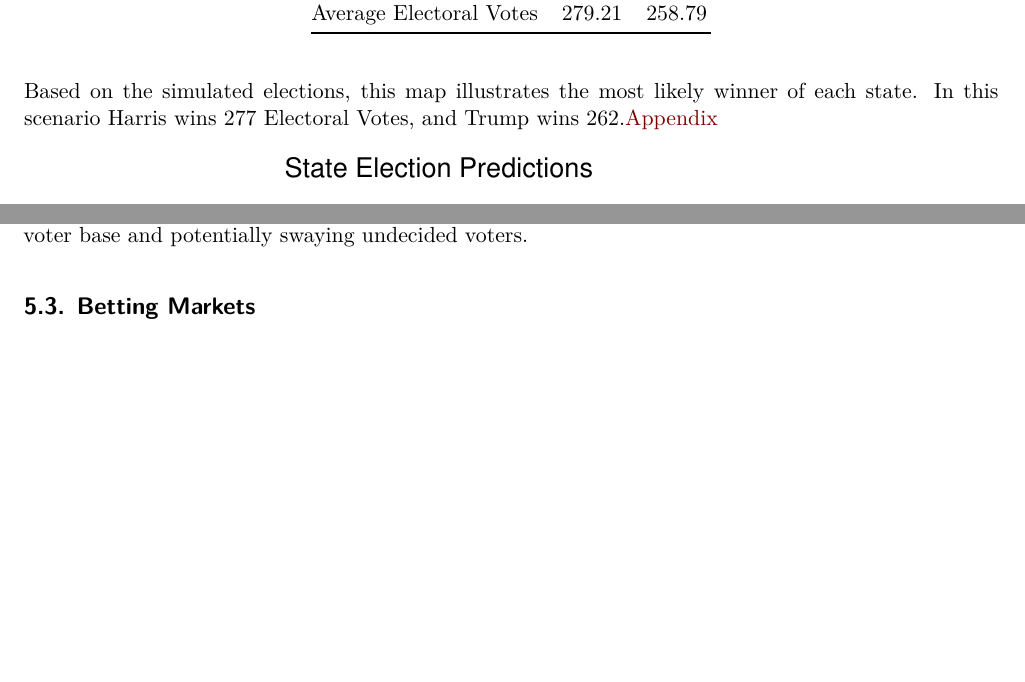
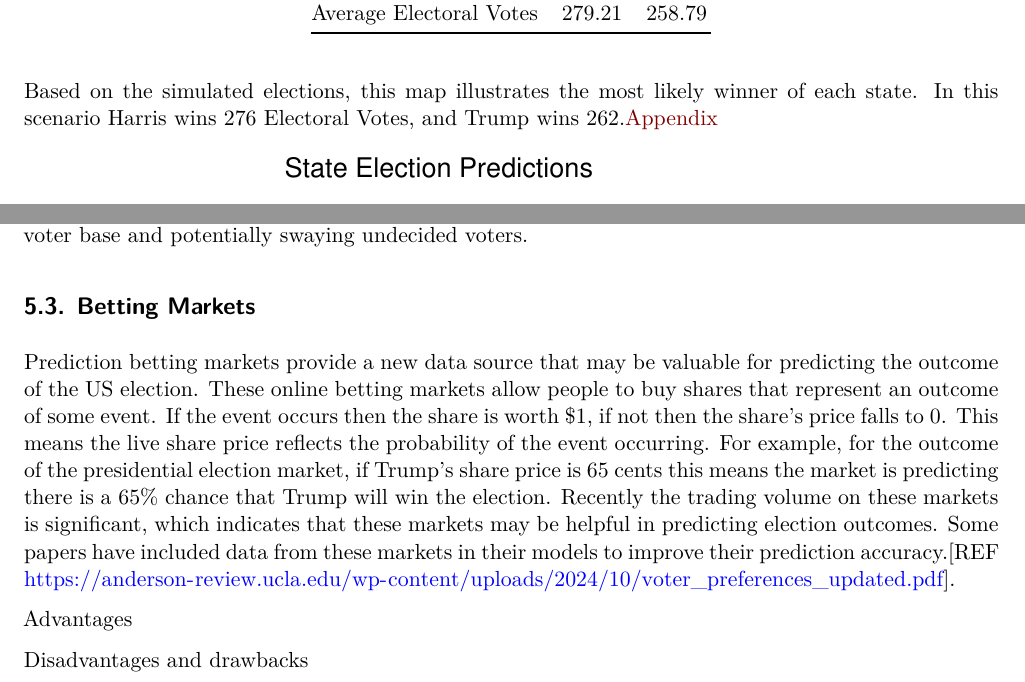
Before and after one commit to Ford-Robert/us-presidential-election, a Quarto document (paper/paper.qmd): two parts of pages 9 and 11 of 15, joined at a grey line, cut so that both start at the same text, the shorter picture padded with empty space. Rendered offline with R 4.5, knitr and Pandoc in place of Quarto, then LaTeX, with nearby package versions.

Commit message:
added betting markets discussion

````diff
--- a/paper/paper.qmd
+++ b/paper/paper.qmd
@@ -288,7 +288,7 @@ kable(election_results, caption = "Election Prediction Results")
 
 ```
 
-Based on the simulated elections, this map illustrates the most likely winner of each state. In this scenario Harris wins 277 Electoral Votes, and Trump wins 262.[Appendix]
+Based on the simulated elections, this map illustrates the most likely winner of each state. In this scenario Harris wins 276 Electoral Votes, and Trump wins 262.[Appendix]
 
 ```{r}
 #| fig-cap: Election Map
@@ -346,7 +346,12 @@ Consequently, our forecast suggests that candidates should concentrate their eff
 
 ## Betting Markets {#sec-disc-bet}
 
+Prediction betting markets provide a new data source that may be valuable for predicting the outcome of the US election. These online betting markets allow people to buy shares that represent an outcome of some event. If the event occurs then the share is worth $1, if not then the share's price falls to 0. This means the live share price reflects the probability of the event occurring. For example, for the outcome of the presidential election market, if Trump's share price is 65 cents this means the market is predicting there is a 65% chance that Trump will win the election. Recently the trading volume on these markets is significant, which indicates that these markets may be helpful in predicting election outcomes. Some papers have included data from these markets in their models to improve their prediction accuracy.[REF https://anderson-review.ucla.edu/wp-content/uploads/2024/10/voter_preferences_updated.pdf].
 
+Advantages
+
+
+Disadvantages and drawbacks
 
 \newpage
 
````
